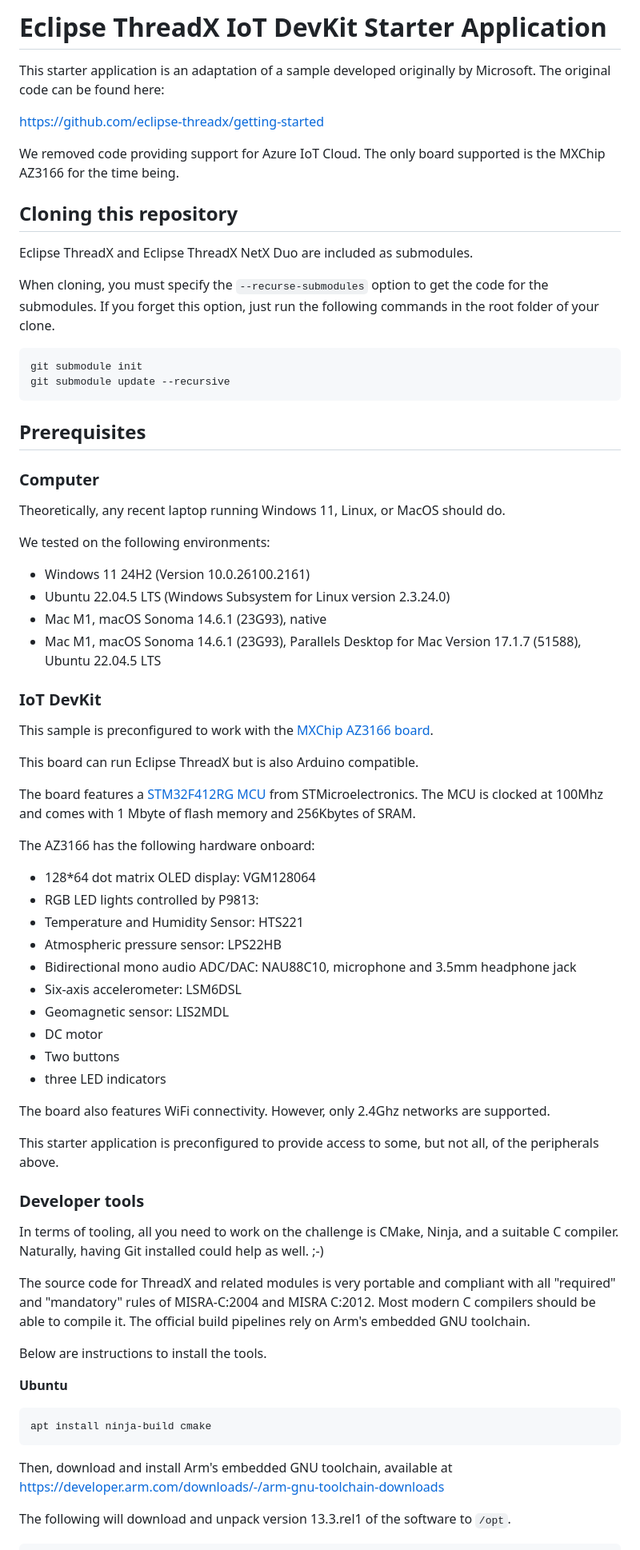
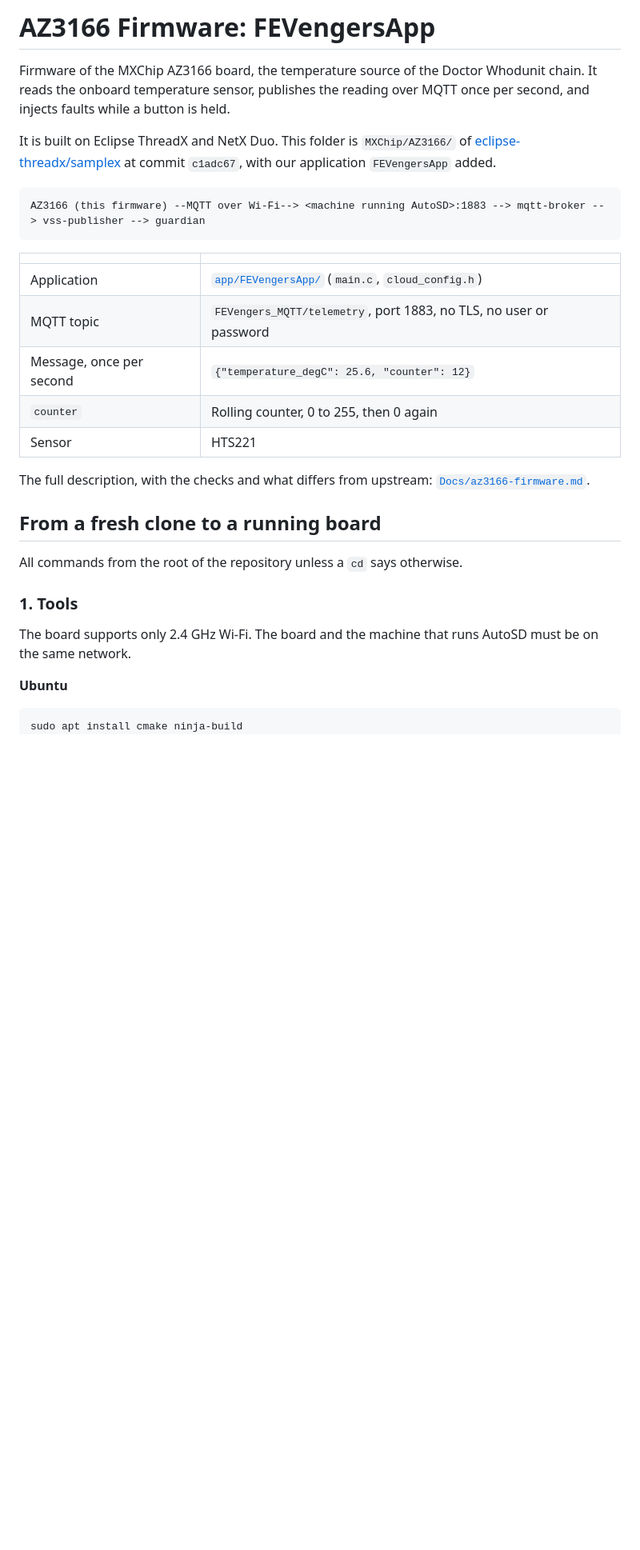
Before and after one commit to Eclipse-SDV-Hackathon-Chapter-Four/FEVengers_Hackathon_2026, a Markdown page: az3166-firmware/README.md, the part around one of its changes. Shown at 80% size. GitHub-like rendering; blank space fills up the shorter version.

````diff
--- a/az3166-firmware/README.md
+++ b/az3166-firmware/README.md
@@ -1,5 +1,6 @@
 <!--
   Copyright (c) 2024 Eclipse Foundation
+  Copyright (c) 2026 FEVengers contributors
 
   This program and the accompanying materials are made available
   under the terms of the MIT license which is available at
@@ -9,79 +10,43 @@
 
   Contributors:
       Frédéric Desbiens - Initial version.
+      Andy Riexinger - Documentation for Mac M1.
+      FEVengers - Rewritten for the FEVengersApp configuration.
 
-      Andy Riexinger - Documentation for Mac M1.
-
+  Rewritten with AI assistance by Claude Code (model: Claude Opus 5.5, model id: claude-opus-5-5, Anthropic).
 -->
 
-# Eclipse ThreadX IoT DevKit Starter Application
+# AZ3166 Firmware: FEVengersApp
 
-This starter application is an adaptation of a sample developed originally by Microsoft. The original code can be found here:
+Firmware of the MXChip AZ3166 board, the temperature source of the Doctor Whodunit chain. It reads the onboard temperature sensor, publishes the reading over MQTT once per second, and injects faults while a button is held.
 
-[https://github.com/eclipse-threadx/getting-started](https://github.com/eclipse-threadx/getting-started)
-
-We removed code providing support for Azure IoT Cloud. The only board supported is the MXChip AZ3166 for the time being.
-
-## Cloning this repository
-Eclipse ThreadX and Eclipse ThreadX NetX Duo are included as submodules.
-
-When cloning, you must specify the `--recurse-submodules` option to get the code for the submodules. If you forget this option, just run the following commands in the root folder of your clone.
+It is built on Eclipse ThreadX and NetX Duo. This folder is `MXChip/AZ3166/` of [eclipse-threadx/samplex](https://github.com/eclipse-threadx/samplex) at commit `c1adc67`, with our application `FEVengersApp` added.
 
 ```
-git submodule init
-git submodule update --recursive
+AZ3166 (this firmware) --MQTT over Wi-Fi--> <machine running AutoSD>:1883 --> mqtt-broker --> vss-publisher --> guardian
 ```
 
-## Prerequisites
+| | |
+|---|---|
+| Application | [`app/FEVengersApp/`](app/FEVengersApp/) (`main.c`, `cloud_config.h`) |
+| MQTT topic | `FEVengers_MQTT/telemetry`, port 1883, no TLS, no user or password |
+| Message, once per second | `{"temperature_degC": 25.6, "counter": 12}` |
+| `counter` | Rolling counter, 0 to 255, then 0 again |
+| Sensor | HTS221 |
 
-### Computer
-Theoretically, any recent laptop running Windows 11, Linux, or MacOS should do.
+The full description, with the checks and what differs from upstream: [`Docs/az3166-firmware.md`](../Docs/az3166-firmware.md).
 
-We tested on the following environments:
-- Windows 11 24H2 (Version 10.0.26100.2161)
-- Ubuntu 22.04.5 LTS (Windows Subsystem for Linux version 2.3.24.0)
-- Mac M1, macOS Sonoma 14.6.1 (23G93), native
-- Mac M1, macOS Sonoma 14.6.1 (23G93), Parallels Desktop for Mac Version 17.1.7 (51588), Ubuntu 22.04.5 LTS
+## From a fresh clone to a running board
 
+All commands from the root of the repository unless a `cd` says otherwise.
 
-### IoT DevKit
-This sample is preconfigured to work with the [MXChip AZ3166 board](https://docs.mxchip.com/en/nr6ggk/blyezpv6gkqicywi.html).
+### 1. Tools
 
-This board can run Eclipse ThreadX but is also Arduino compatible.
-
-The board features a [STM32F412RG MCU](https://www.st.com/en/microcontrollers-microprocessors/stm32f412rg.html) from STMicroelectronics. The MCU is clocked at 100Mhz and comes with 1 Mbyte of flash memory and 256Kbytes of SRAM.
-
-The AZ3166 has the following hardware onboard:
-- 128*64 dot matrix OLED display: VGM128064
-- RGB LED lights controlled by P9813:
-- Temperature and Humidity Sensor: HTS221
-- Atmospheric pressure sensor: LPS22HB
-- Bidirectional mono audio ADC/DAC: NAU88C10, microphone and 3.5mm headphone jack
-- Six-axis accelerometer: LSM6DSL
-- Geomagnetic sensor: LIS2MDL
-- DC motor
-- Two buttons
-- three LED indicators
-
-The board also features WiFi connectivity. However, only 2.4Ghz networks are supported.
-
-This starter application is preconfigured to provide access to some, but not all, of the peripherals above.
-
-### Developer tools
-In terms of tooling, all you need to work on the challenge is CMake, Ninja, and a suitable C compiler. Naturally, having Git installed could help as well. ;-)
-
-The source code for ThreadX and related modules is very portable and compliant with all "required" and "mandatory" rules of MISRA-C:2004 and MISRA C:2012. Most modern C compilers should be able to compile it. The official build pipelines rely on Arm's embedded GNU toolchain.
-
-Below are instructions to install the tools.
+The board supports only 2.4 GHz Wi-Fi. The board and the machine that runs AutoSD must be on the same network.
 
 **Ubuntu**
-```
-apt install ninja-build cmake
-```
 
-Then, download and install Arm's embedded GNU toolchain, available at [https://developer.arm.com/downloads/-/arm-gnu-toolchain-downloads](https://developer.arm.com/downloads/-/arm-gnu-toolchain-downloads)
-
-The following will download and unpack version 13.3.rel1 of the software to `/opt`.
-```
+```bash
+sudo apt install cmake ninja-build
 wget https://developer.arm.com/-/media/Files/downloads/gnu/13.3.rel1/binrel/arm-gnu-toolchain-13.3.rel1-x86_64-arm-none-eabi.tar.xz
 sudo tar xJf arm-gnu-toolchain-13.3.rel1-x86_64-arm-none-eabi.tar.xz -C /opt
````
Also changed, not shown: other parts of az3166-firmware/README.md (+115 -89 lines).
